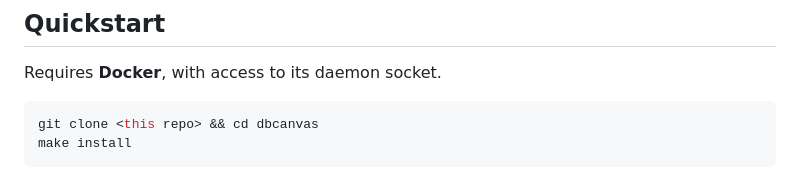
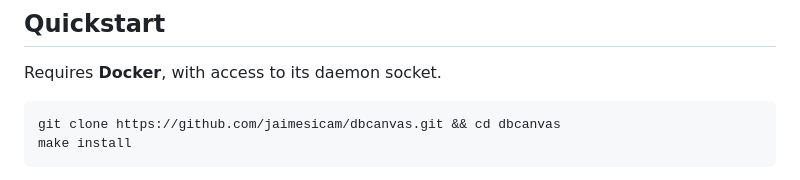
Before and after one commit to jaimesicam/dbcanvas, a Markdown page: README.md, the part around the change. Rendered like a GitHub page.

Commit message:
Updated installation instructions

````diff
--- a/README.md
+++ b/README.md
@@ -44,7 +44,7 @@ two, which is the fastest way to put one file on every member of a cluster.
 Requires **Docker**, with access to its daemon socket.
 
 ```sh
-git clone <this repo> && cd dbcanvas
+git clone https://github.com/jaimesicam/dbcanvas.git && cd dbcanvas
 make install
 ```
 
````
